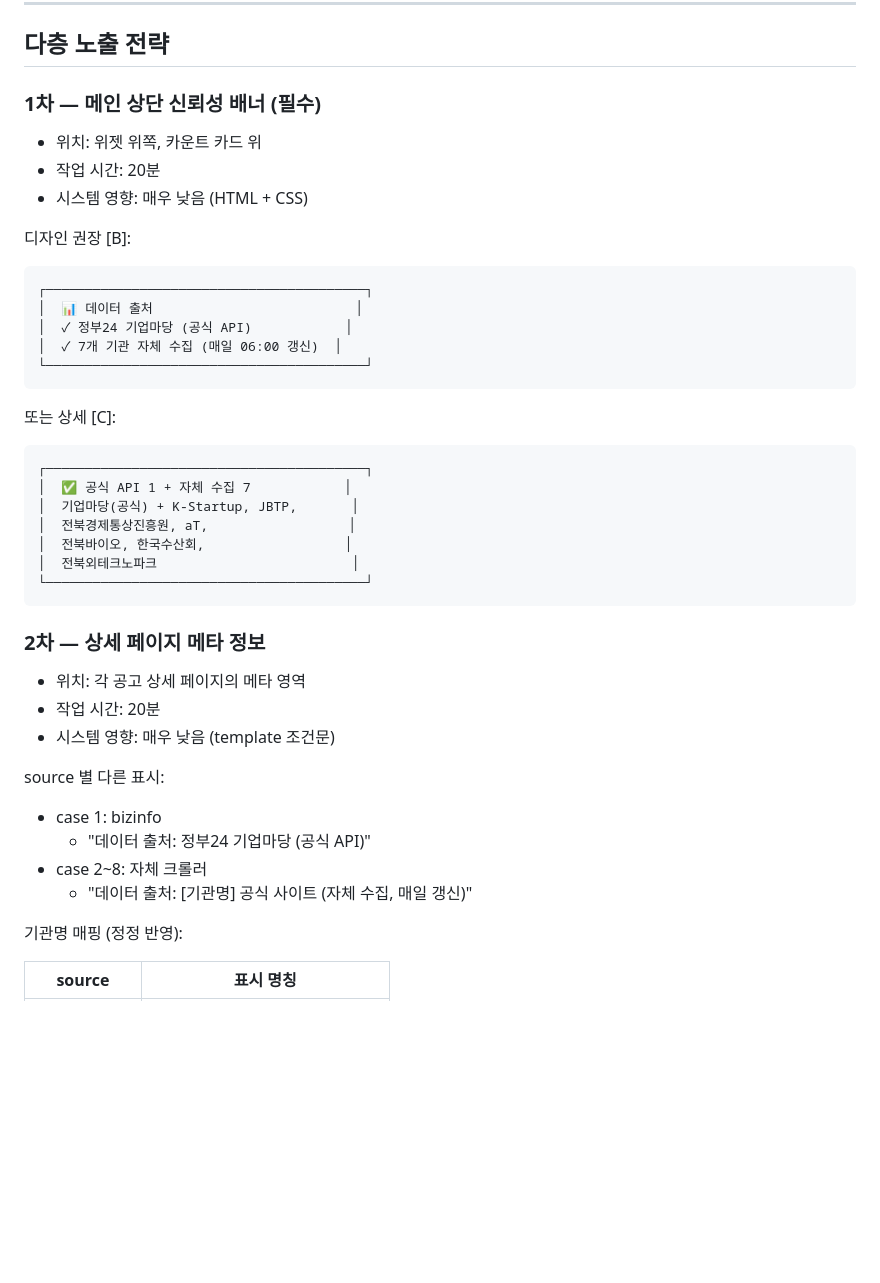
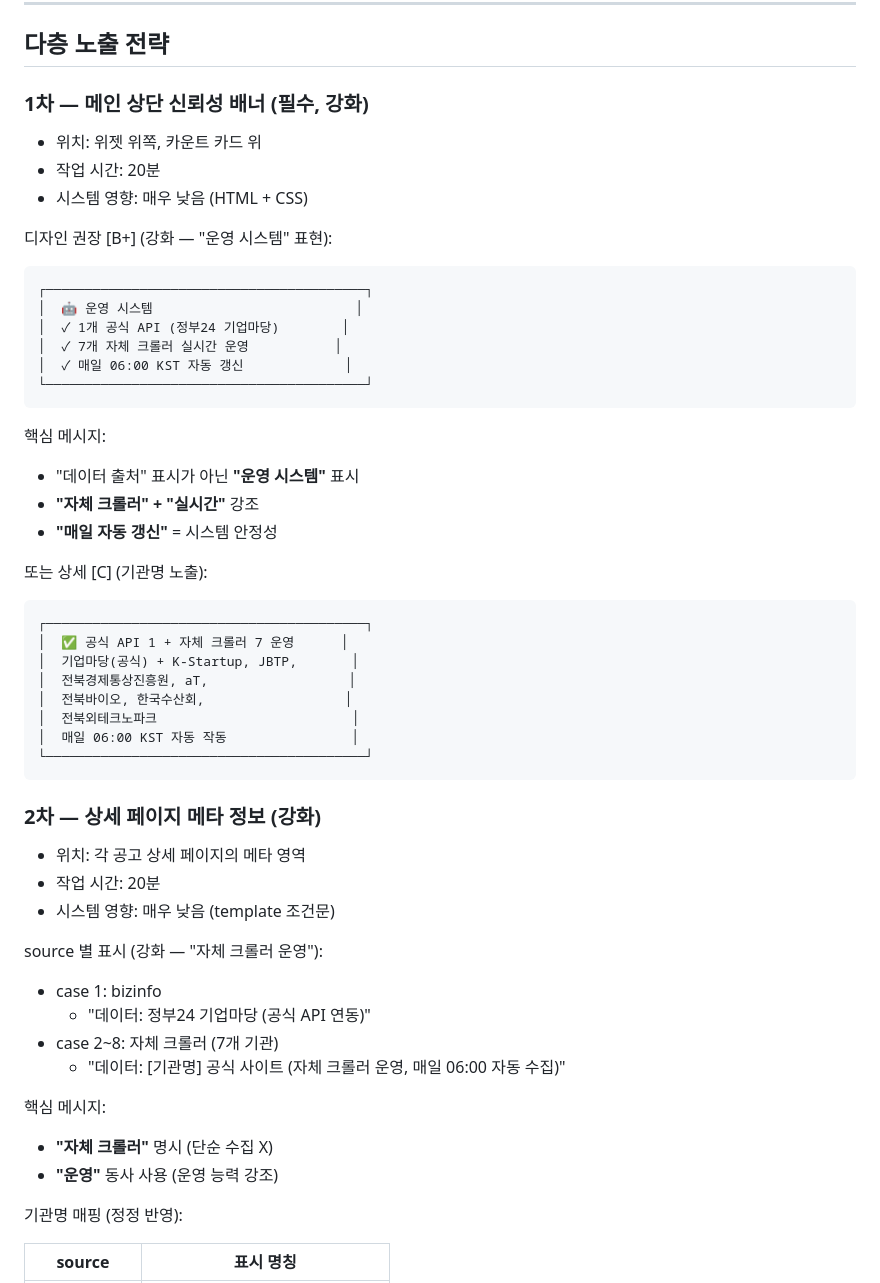
Before and after one commit to hover9710-beep/Job-bizgov-platform, a Markdown page: docs/backlog/data_source_trust_display.md, the part around one of its changes. Rendered like a GitHub page; blank space fills up the shorter version.

````diff
--- a/docs/backlog/data_source_trust_display.md
+++ b/docs/backlog/data_source_trust_display.md
@@ -29,46 +29,60 @@ BizGovPlanner 의 데이터 출처:
 
 ## 다층 노출 전략
 
-### 1차 — 메인 상단 신뢰성 배너 (필수)
+### 1차 — 메인 상단 신뢰성 배너 (필수, 강화)
 
 - 위치: 위젯 위쪽, 카운트 카드 위
 - 작업 시간: 20분
 - 시스템 영향: 매우 낮음 (HTML + CSS)
 
-디자인 권장 [B]:
+디자인 권장 [B+] (강화 — "운영 시스템" 표현):
 
 ```
 ┌─────────────────────────────────────────┐
-│  📊 데이터 출처                          │
-│  ✓ 정부24 기업마당 (공식 API)            │
-│  ✓ 7개 기관 자체 수집 (매일 06:00 갱신)  │
+│  🤖 운영 시스템                          │
+│  ✓ 1개 공식 API (정부24 기업마당)        │
+│  ✓ 7개 자체 크롤러 실시간 운영           │
+│  ✓ 매일 06:00 KST 자동 갱신             │
 └─────────────────────────────────────────┘
 ```
 
-또는 상세 [C]:
+핵심 메시지:
+
+- "데이터 출처" 표시가 아닌 **"운영 시스템"** 표시
+- **"자체 크롤러" + "실시간"** 강조
+- **"매일 자동 갱신"** = 시스템 안정성
+
+또는 상세 [C] (기관명 노출):
 
 ```
 ┌─────────────────────────────────────────┐
-│  ✅ 공식 API 1 + 자체 수집 7            │
+│  ✅ 공식 API 1 + 자체 크롤러 7 운영      │
 │  기업마당(공식) + K-Startup, JBTP,       │
 │  전북경제통상진흥원, aT,                  │
 │  전북바이오, 한국수산회,                  │
 │  전북외테크노파크                         │
+│  매일 06:00 KST 자동 작동                │
 └─────────────────────────────────────────┘
 ```
 
-### 2차 — 상세 페이지 메타 정보
+### 2차 — 상세 페이지 메타 정보 (강화)
 
 - 위치: 각 공고 상세 페이지의 메타 영역
 - 작업 시간: 20분
 - 시스템 영향: 매우 낮음 (template 조건문)
 
-source 별 다른 표시:
+source 별 표시 (강화 — "자체 크롤러 운영"):
 
 - case 1: bizinfo
-  - "데이터 출처: 정부24 기업마당 (공식 API)"
-- case 2~8: 자체 크롤러
-  - "데이터 출처: [기관명] 공식 사이트 (자체 수집, 매일 갱신)"
+  - "데이터: 정부24 기업마당 (공식 API 연동)"
+- case 2~8: 자체 크롤러 (7개 기관)
+  - "데이터: [기관명] 공식 사이트
+     (자체 크롤러 운영, 매일 06:00 자동 수집)"
+
+핵심 메시지:
+
+- **"자체 크롤러"** 명시 (단순 수집 X)
+- **"운영"** 동사 사용 (운영 능력 강조)
 
 기관명 매핑 (정정 반영):
 
````
Also changed, not shown: other parts of docs/backlog/data_source_trust_display.md (+15 -1 lines), docs/LATEST.md (+21 -1 lines), docs/proposal/2026-07-03_jbtp_intro_copy.md (+22 -1 lines).
